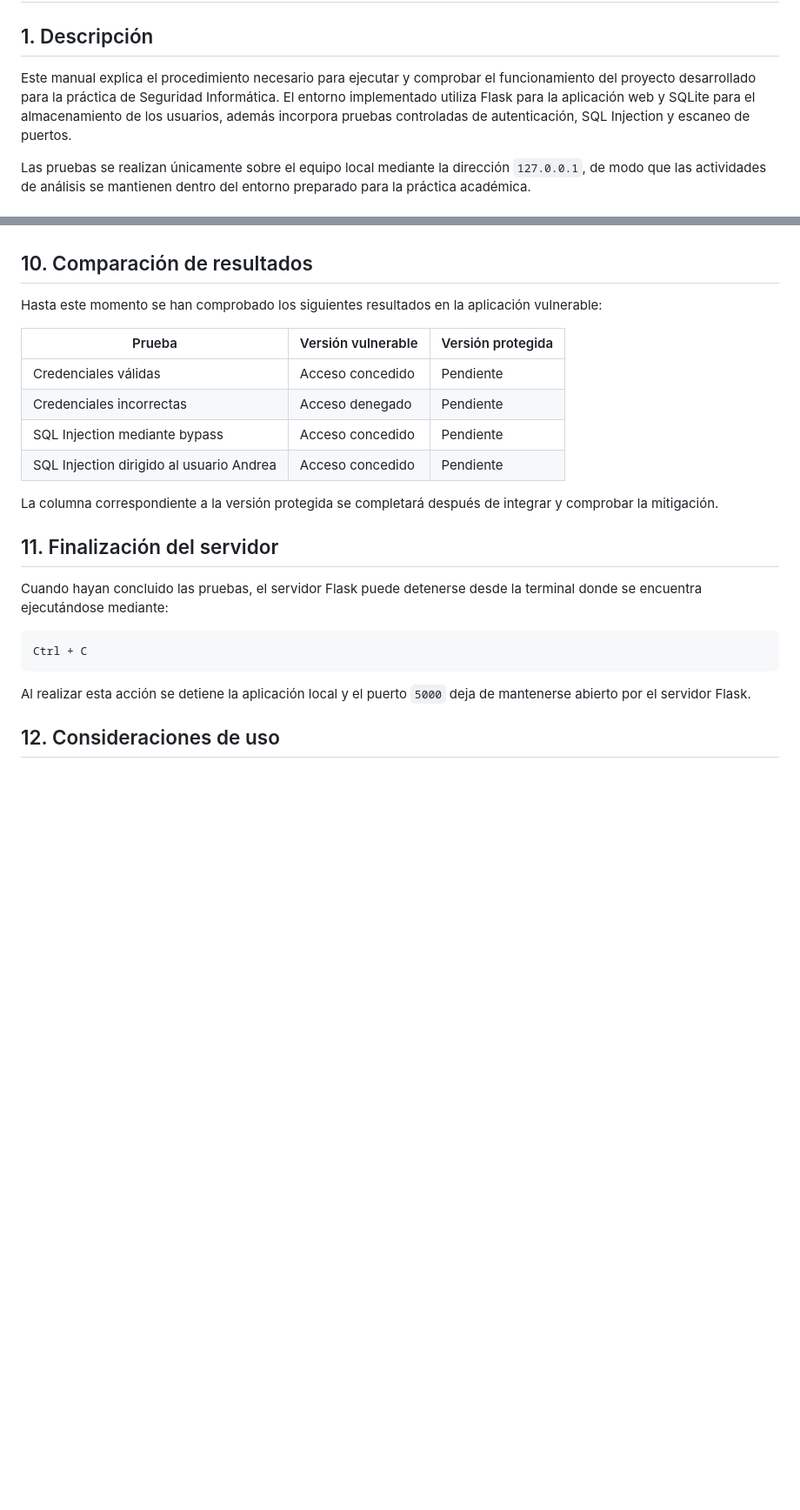
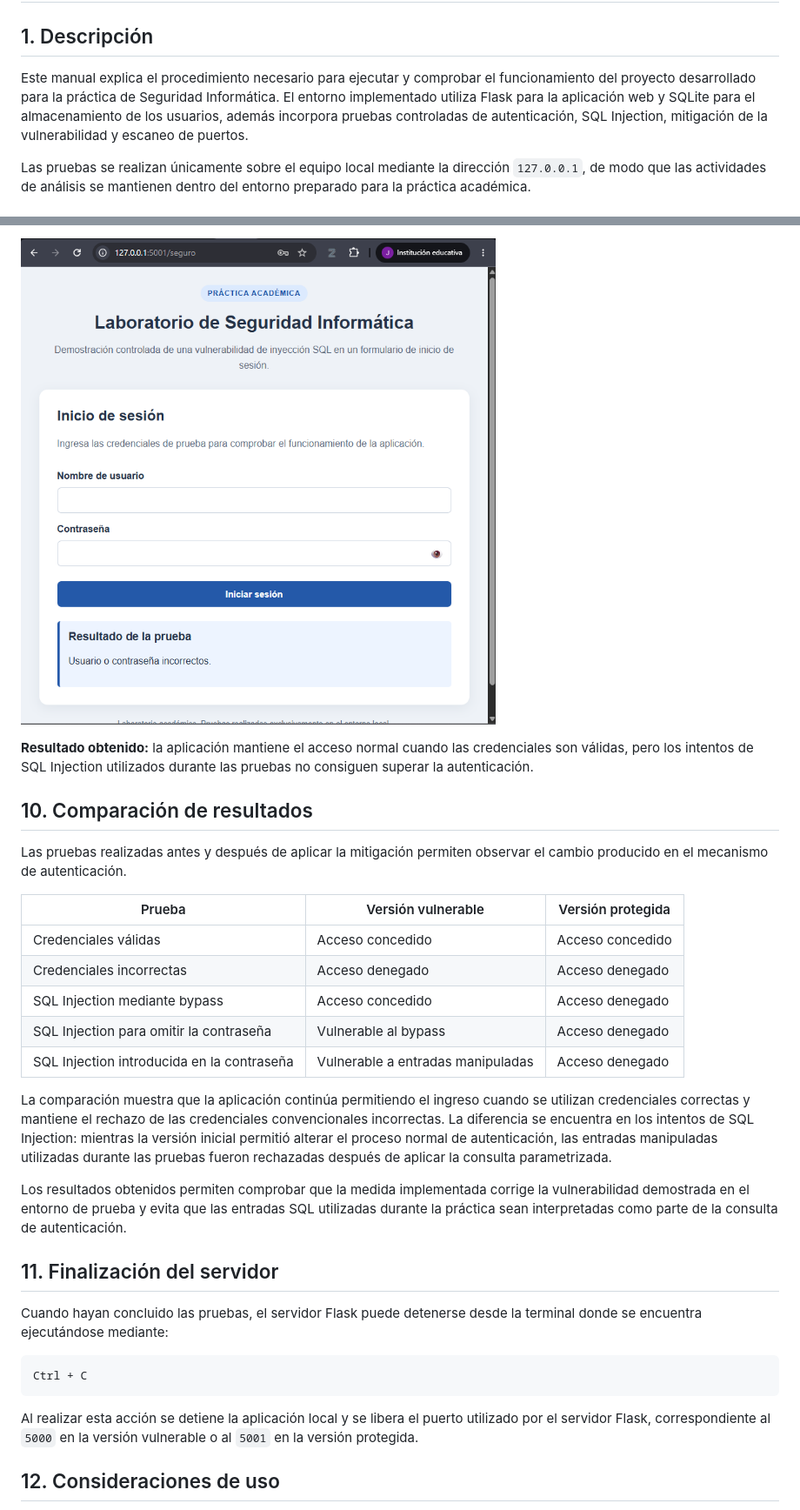
Before and after one commit to ncalerom2/seguridad-informatica-sqli, a Markdown page: MANUAL_USO.md, 2 parts joined by grey strips. Shown at 87% size. GitHub-like rendering; pictures changed too: evidencias/resultado_inyeccion_app_segura.png (added); blank space fills up the shorter version.

````diff
--- a/MANUAL_USO.md
+++ b/MANUAL_USO.md
@@ -2,7 +2,7 @@
 
 ## 1. Descripción
 
-Este manual explica el procedimiento necesario para ejecutar y comprobar el funcionamiento del proyecto desarrollado para la práctica de Seguridad Informática. El entorno implementado utiliza Flask para la aplicación web y SQLite para el almacenamiento de los usuarios, además incorpora pruebas controladas de autenticación, SQL Injection y escaneo de puertos.
+Este manual explica el procedimiento necesario para ejecutar y comprobar el funcionamiento del proyecto desarrollado para la práctica de Seguridad Informática. El entorno implementado utiliza Flask para la aplicación web y SQLite para el almacenamiento de los usuarios, además incorpora pruebas controladas de autenticación, SQL Injection, mitigación de la vulnerabilidad y escaneo de puertos.
 
 Las pruebas se realizan únicamente sobre el equipo local mediante la dirección `127.0.0.1`, de modo que las actividades de análisis se mantienen dentro del entorno preparado para la práctica académica.
 
@@ -162,16 +195,22 @@ El puerto `5000` fue identificado como abierto debido a que corresponde al servi
+![Resultado de la inyección sobre la versión segura](evidencias/resultado_inyeccion_app_segura.png)
+
+**Resultado obtenido:** la aplicación mantiene el acceso normal cuando las credenciales son válidas, pero los intentos de SQL Injection utilizados durante las pruebas no consiguen superar la autenticación.
 
 ## 10. Comparación de resultados
 
-Hasta este momento se han comprobado los siguientes resultados en la aplicación vulnerable:
+Las pruebas realizadas antes y después de aplicar la mitigación permiten observar el cambio producido en el mecanismo de autenticación.
 
 | Prueba | Versión vulnerable | Versión protegida |
 |---|---|---|
-| Credenciales válidas | Acceso concedido | Pendiente |
-| Credenciales incorrectas | Acceso denegado | Pendiente |
-| SQL Injection mediante bypass | Acceso concedido | Pendiente |
-| SQL Injection dirigido al usuario Andrea | Acceso concedido | Pendiente |
+| Credenciales válidas | Acceso concedido | Acceso concedido |
+| Credenciales incorrectas | Acceso denegado | Acceso denegado |
+| SQL Injection mediante bypass | Acceso concedido | Acceso denegado |
+| SQL Injection para omitir la contraseña | Vulnerable al bypass | Acceso denegado |
+| SQL Injection introducida en la contraseña | Vulnerable a entradas manipuladas | Acceso denegado |
 
-La columna correspondiente a la versión protegida se completará después de integrar y comprobar la mitigación.
+La comparación muestra que la aplicación continúa permitiendo el ingreso cuando se utilizan credenciales correctas y mantiene el rechazo de las credenciales convencionales incorrectas. La diferencia se encuentra en los intentos de SQL Injection: mientras la versión inicial permitió alterar el proceso normal de autenticación, las entradas manipuladas utilizadas durante las pruebas fueron rechazadas después de aplicar la consulta parametrizada.
+
+Los resultados obtenidos permiten comprobar que la medida implementada corrige la vulnerabilidad demostrada en el entorno de prueba y evita que las entradas SQL utilizadas durante la práctica sean interpretadas como parte de la consulta de autenticación.
 
 ## 11. Finalización del servidor
 
@@ -181,7 +220,7 @@ Cuando hayan concluido las pruebas, el servidor Flask puede detenerse desde la t
 Ctrl + C
 ```
 
-Al realizar esta acción se detiene la aplicación local y el puerto `5000` deja de mantenerse abierto por el servidor Flask.
+Al realizar esta acción se detiene la aplicación local y se libera el puerto utilizado por el servidor Flask, correspondiente al `5000` en la versión vulnerable o al `5001` en la versión protegida.
 
 ## 12. Consideraciones de uso
 
````
Also changed, not shown: other parts of MANUAL_USO.md (+38 -5 lines), README.md (+27 -4 lines), evidencias/Codigo_parametrizado_version_segura.png (added), evidencias/login_version_segura_.png (added), evidencias/prueba_app_segura.png (added), evidencias/prueba_inyeccion_app_segura.png (added), 3 other files.
